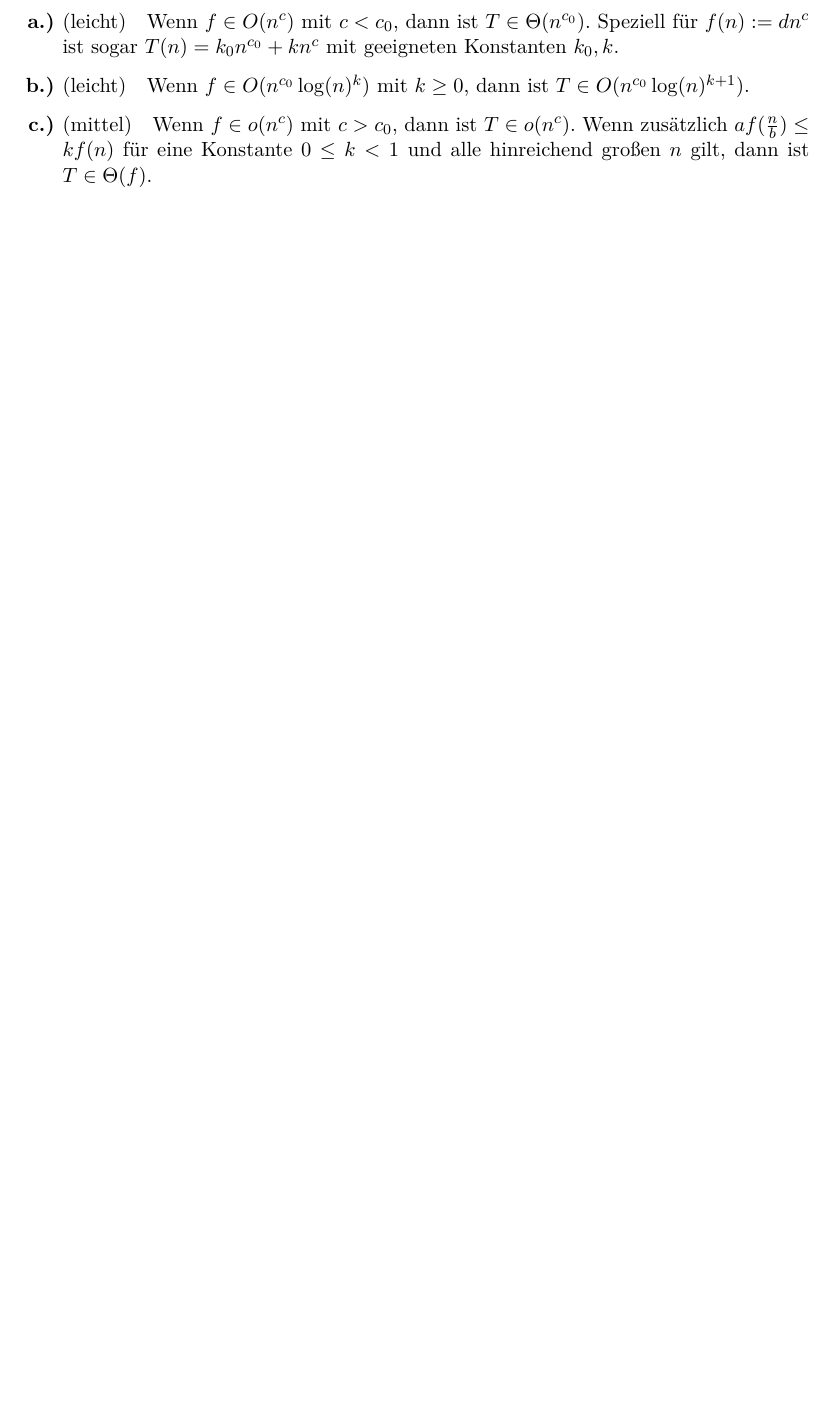
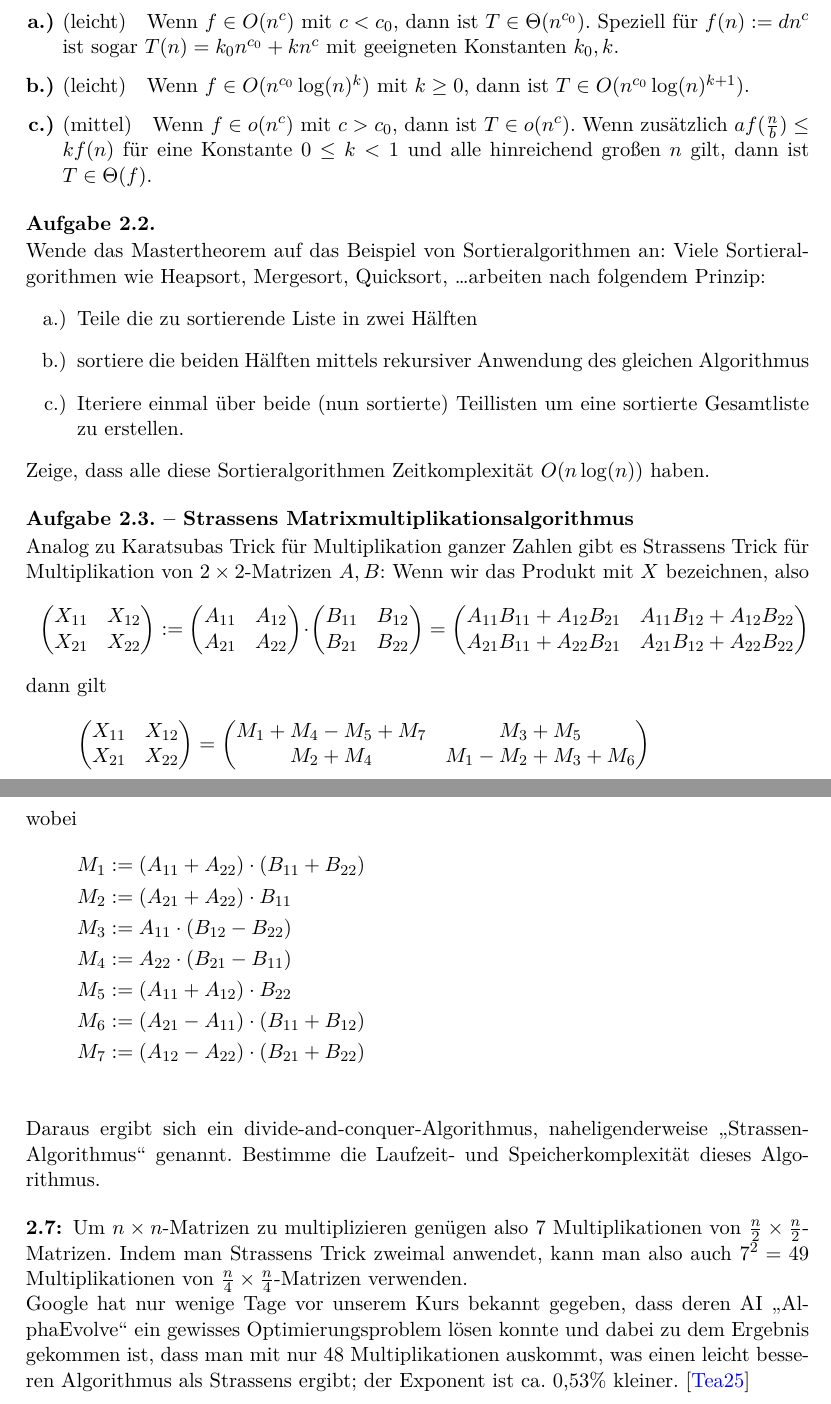
Before and after one commit to JHahnHRO/2025-Pfingsten-Multiplication, a LaTeX document (main.tex, which reads 0_exercises.tex, 1_exercises.tex, 2_exercises.tex): part of page 15 of 41 before the commit and two parts of pages 16 and 17 of 45 after it, the two joined at a grey line, cut so that both start at the same text, the shorter picture padded with empty space. The pictures show the PDF file main.pdf that the author committed with the source.

Commit message:
add a bunch of exercises

```diff
--- /dev/null
+++ b/0_exercises.tex
@@ -0,0 +1,10 @@
+% !TeX root = main.tex
+% !TeX spellcheck = de_DE
+
+\begin{sheet}
+    \begin{problem}
+        Betrachte den folgenden Algorithmus für Multiplikation von $l\times m$- und $m\times n$-Matrizen.
+        \begin{lstlisting}
+Matrix multiply(Matrix a, Matrix b){
+    int l = nrOfRows(a);
+    int m = nrOfColumns(a);
--- a/1_exercises.tex
+++ b/1_exercises.tex
@@ -2,6 +2,9 @@
 % !TeX spellcheck = de_DE
 
 \begin{sheet}
+    \begin{problem}
+        Wenn $A = \sum_{k=0}^{n-1}a_i g^i$ eine natürliche Zahl mit $\leq n$ Ziffern in Basis $g$ ist, dann ist $\log_g(A)<n$. Wenn $A$ genau $n$ Ziffern hat, also $a_{n-1}>0$ gilt, dann ist $n-1\leq\log_g(A)<n$.
+    \end{problem}
 
     \begin{problem}[title={Parallelisierung}]
         Beschleunige Algorithmus~\ref{alg:slow_multiplication} durch Parallelisieren einiger Schritte um einen konstanten Faktor, sodass der Speicherverbrauch weiterhin $O(n)$ bleibt.
--- a/2_exercises.tex
+++ b/2_exercises.tex
@@ -20,4 +21,55 @@ Wenn $f\in o(n^c)$ mit $c>c_0$, dann ist $T\in o(n^c)$. Wenn zusätzlich $a f(\f
         \end{subproblem}
     \end{problem}
 
+    \begin{problem}
+        Wende das Mastertheorem auf das Beispiel von Sortieralgorithmen an: Viele Sortieralgorithmen wie Heapsort, Mergesort, Quicksort, \ldots arbeiten nach folgendem Prinzip:
+        \begin{enumerate}
+            \item Teile die zu sortierende Liste in zwei Hälften
+            \item sortiere die beiden Hälften mittels rekursiver Anwendung des gleichen Algorithmus
+            \item Iteriere einmal über beide (nun sortierte) Teillisten um eine sortierte Gesamtliste zu erstellen.
+        \end{enumerate}
+        Zeige, dass alle diese Sortieralgorithmen Zeitkomplexität $O(n\log(n))$ haben.
+    \end{problem}
+
+    \begin{problem}[title={Strassens Matrixmultiplikationsalgorithmus}]
+        Analog zu Karatsubas Trick für Multiplikation ganzer Zahlen gibt es Strassens Trick für Multiplikation von $2\times 2$-Matrizen $A,B$: Wenn wir das Produkt mit $X$ bezeichnen, also
+        \[ \begin{pmatrix}
+               X_{11} & X_{12} \\ X_{21} & X_{22}
+        \end{pmatrix} :=
+        \begin{pmatrix}
+            A_{11} & A_{12} \\ A_{21} & A_{22}
+        \end{pmatrix} \cdot
+        \begin{pmatrix}
+            B_{11} & B_{12} \\ B_{21} & B_{22}
+        \end{pmatrix} = \begin{pmatrix}
+                            A_{11} B_{11}+ A_{12} B_{21}  & A_{11} B_{12} + A_{12} B_{22} \\
+                            A_{21} B_{11} + A_{22} B_{21} & A_{21} B_{12} +A_{22} B_{22}
+        \end{pmatrix}\]
+        dann gilt
+        \[\begin{pmatrix}
+              X_{11} & X_{12} \\ X_{21} & X_{22}
+        \end{pmatrix} =
+        \begin{pmatrix}
+            M_1 + M_4 - M_5 + M_7 & M_3 + M_5             \\
+            M_2 + M_4             & M_1 - M_2 + M_3 + M_6
+        \end{pmatrix}\]
+        wobei
+        \begin{align*}
+            M_1 &:= (A_{11} + A_{22}) \cdot (B_{11} + B_{22}) \\
+            M_2 &:= (A_{21} + A_{22}) \cdot B_{11} \\
+            M_3 &:= A_{11} \cdot (B_{12} - B_{22}) \\
+            M_4 &:= A_{22} \cdot (B_{21} - B_{11}) \\
+            M_5 &:= (A_{11} + A_{12}) \cdot B_{22} \\
+            M_6 &:= (A_{21} - A_{11}) \cdot (B_{11} + B_{12}) \\
+            M_7 &:= (A_{12} - A_{22}) \cdot (B_{21} + B_{22}) \\
+        \end{align*}
+        Daraus ergibt sich ein divide-and-conquer-Algorithmus, naheligenderweise \enquote{Strassen-Algorithmus} genannt. Bestimme die Laufzeit- und Speicherkomplexität dieses Algorithmus.
+    \end{problem}
+
+    \begin{remark}
+        Um $n\times n$-Matrizen zu multiplizieren genügen also $7$ Multiplikationen von $\frac{n}{2}\times\frac{n}{2}$-Matrizen. Indem man Strassens Trick zweimal anwendet, kann man also auch $7^2=49$ Multiplikationen von $\frac{n}{4}\times\frac{n}{4}$-Matrizen verwenden.
+
+        Google hat nur wenige Tage vor unserem Kurs bekannt gegeben, dass deren AI \enquote{AlphaEvolve} ein gewisses Optimierungsproblem lösen konnte und dabei zu dem Ergebnis gekommen ist, dass man mit nur $48$ Multiplikationen auskommt, was einen leicht besseren Algorithmus als Strassens ergibt; der Exponent ist ca. 0,53\% kleiner. \cite{googleAlphaEvolve}
+    \end{remark}
+
 \end{sheet}
```
Also changed, not shown: 3_toom_cook.tex (+4 -0 lines), 4_exercises.tex (+4 -3 lines), A_1_groups.tex (+1 -1 lines), A_2_rings.tex (+1 -1 lines), A_exercises.tex (+7 -3 lines), main.bib (+17 -8 lines), main.tex (+1 -0 lines), main.pdf, 0_exercises.tex (51 more changed lines), 1_exercises.tex (2 more changed lines), 2_exercises.tex (3 more changed lines). Lines whose indentation alone changed are shown as unchanged.
